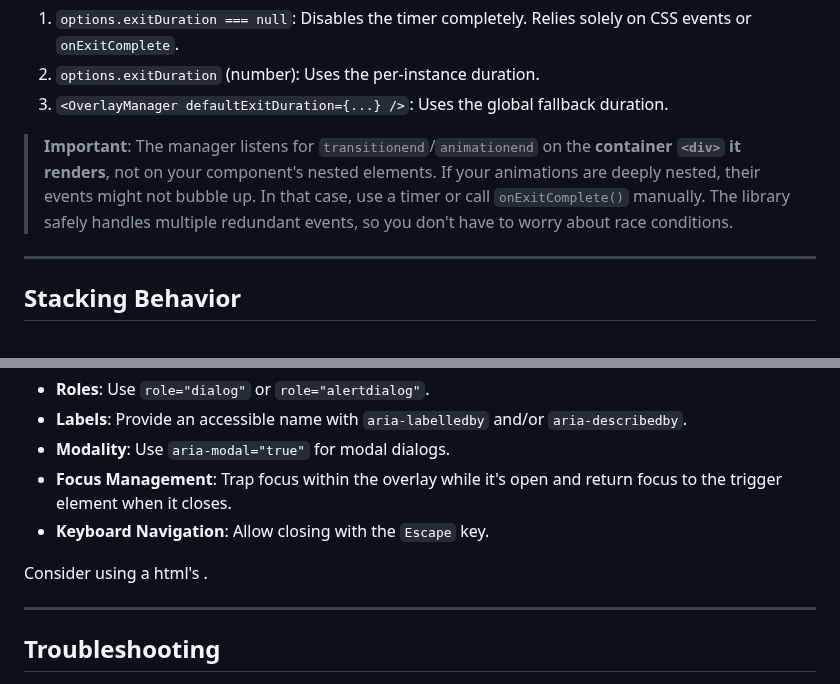
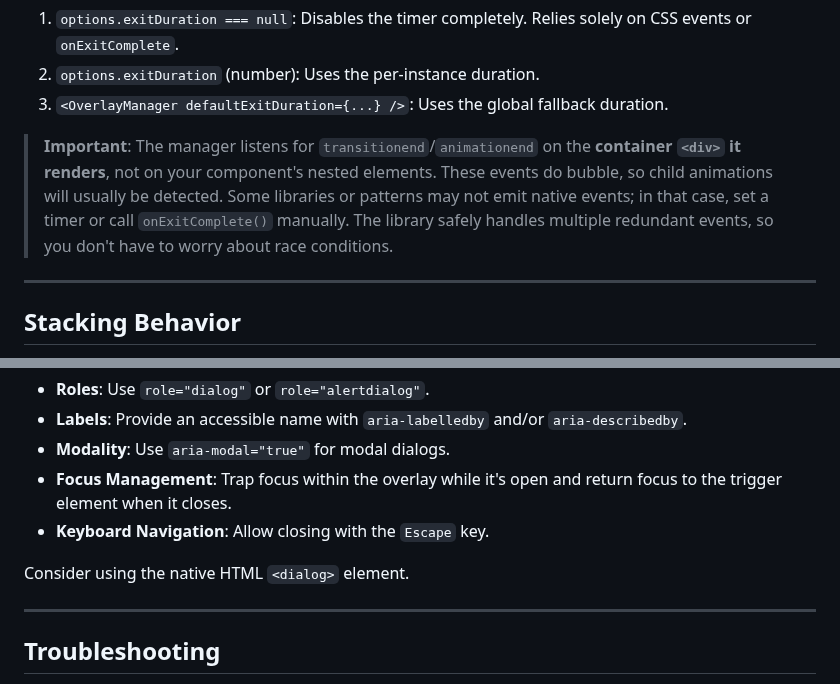
Before and after one commit to Maku4/react-overlay-manager, a Markdown page: README.md, 2 parts joined by grey strips. Drawn GitHub-style.

```diff
--- a/README.md
+++ b/README.md
@@ -253,7 +276,7 @@ The precedence for timers is:
 2. `options.exitDuration` (number): Uses the per-instance duration.
 3. `<OverlayManager defaultExitDuration={...} />`: Uses the global fallback duration.
 
-> **Important**: The manager listens for `transitionend`/`animationend` on the **container `<div>` it renders**, not on your component's nested elements. If your animations are deeply nested, their events might not bubble up. In that case, use a timer or call `onExitComplete()` manually. The library safely handles multiple redundant events, so you don't have to worry about race conditions.
+> **Important**: The manager listens for `transitionend`/`animationend` on the **container `<div>` it renders**, not on your component's nested elements. These events do bubble, so child animations will usually be detected. Some libraries or patterns may not emit native events; in that case, set a timer or call `onExitComplete()` manually. The library safely handles multiple redundant events, so you don't have to worry about race conditions.
 
 ---
 
@@ -521,7 +544,7 @@ This library is headless and unopinionated about your markup. It is your respons
 - **Focus Management**: Trap focus within the overlay while it's open and return focus to the trigger element when it closes.
 - **Keyboard Navigation**: Allow closing with the `Escape` key.
 
-Consider using a html's <dialog>.
+Consider using the native HTML `<dialog>` element.
 
 ---
 
```
Also changed, not shown: other parts of README.md (+25 -2 lines).
